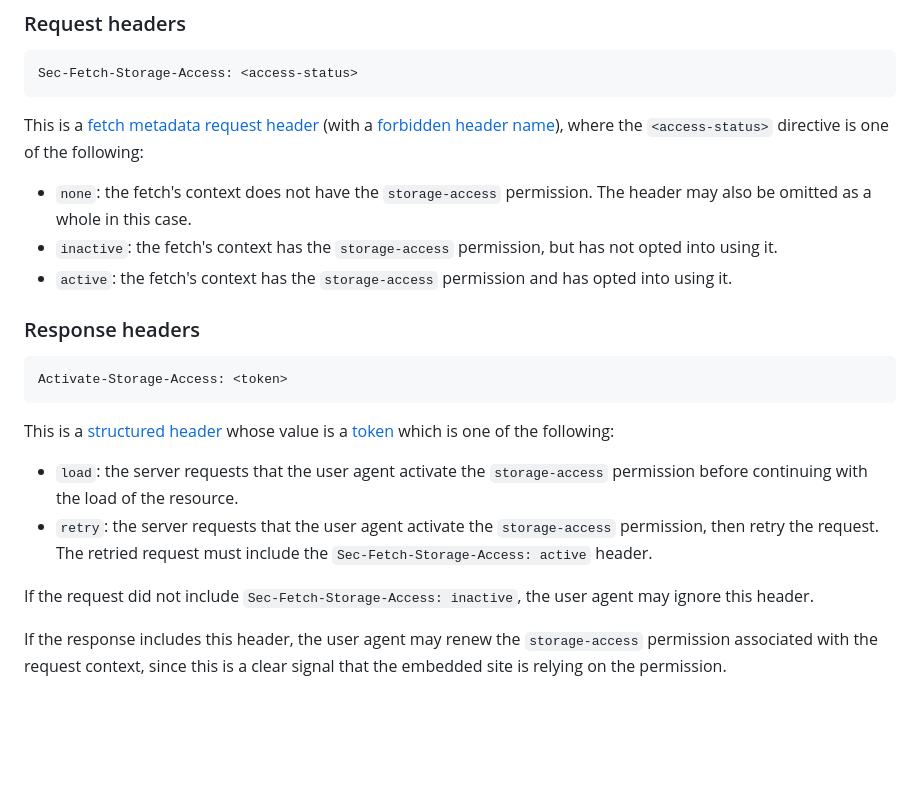
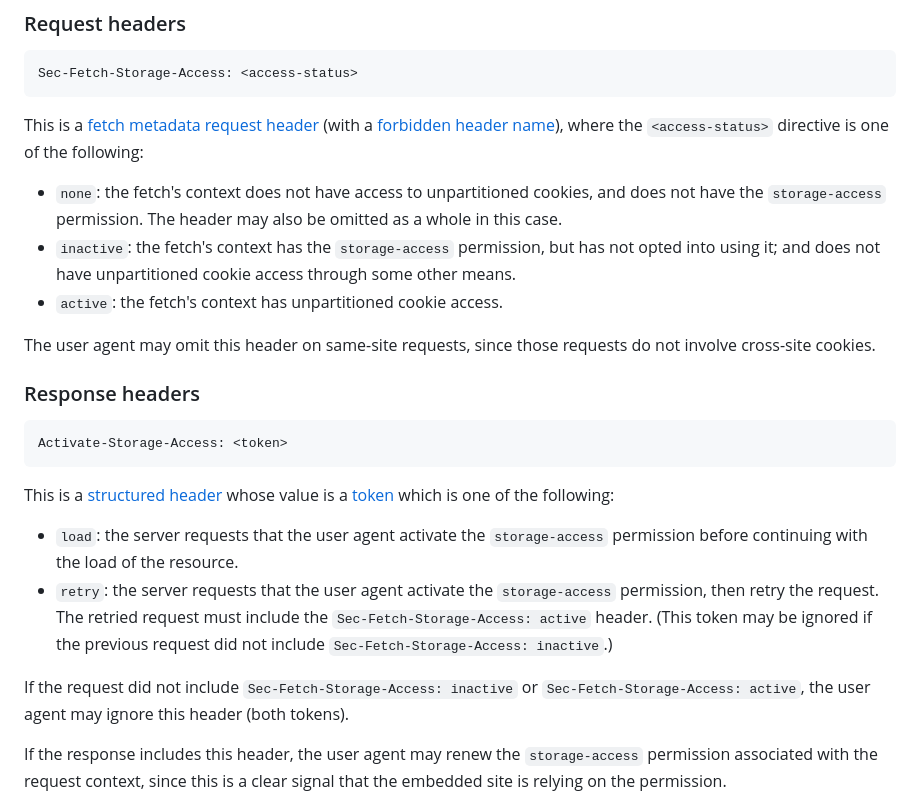
Before and after one commit to privacycg/storage-access-headers, a Markdown page: README.md, the part around the change. GitHub-like rendering; blank space fills up the shorter version.

Commit message:
Update details on reasons for cookie access

````diff
--- a/README.md
+++ b/README.md
@@ -89,9 +89,11 @@ Browsers that do not support the proposed headers will still receive the appropr
 Sec-Fetch-Storage-Access: <access-status>
 ```
 This is a [fetch metadata request header](https://developer.mozilla.org/en-US/docs/Glossary/Fetch_metadata_request_header) (with a [forbidden header name](https://developer.mozilla.org/en-US/docs/Glossary/Forbidden_header_name)), where the `<access-status>` directive is one of the following:
-* `none`: the fetch's context does not have the `storage-access` permission. The header may also be omitted as a whole in this case.
-* `inactive`: the fetch's context has the `storage-access` permission, but has not opted into using it.
-* `active`: the fetch's context has the `storage-access` permission and has opted into using it.
+* `none`: the fetch's context does not have access to unpartitioned cookies, and does not have the `storage-access` permission. The header may also be omitted as a whole in this case.
+* `inactive`: the fetch's context has the `storage-access` permission, but has not opted into using it; and does not have unpartitioned cookie access through some other means.
+* `active`: the fetch's context has unpartitioned cookie access.
+
+The user agent may omit this header on same-site requests, since those requests do not involve cross-site cookies.
 
 ### Response headers
 
@@ -100,9 +102,9 @@ Activate-Storage-Access: <token>
 ```
 This is a [structured header](https://datatracker.ietf.org/doc/html/rfc8941) whose value is a [token](https://datatracker.ietf.org/doc/html/rfc8941#section-3.3.4) which is one of the following:
 * `load`: the server requests that the user agent activate the `storage-access` permission before continuing with the load of the resource.
-* `retry`: the server requests that the user agent activate the `storage-access` permission, then retry the request. The retried request must include the `Sec-Fetch-Storage-Access: active` header.
+* `retry`: the server requests that the user agent activate the `storage-access` permission, then retry the request. The retried request must include the `Sec-Fetch-Storage-Access: active` header. (This token may be ignored if the previous request did not include `Sec-Fetch-Storage-Access: inactive`.)
 
-If the request did not include `Sec-Fetch-Storage-Access: inactive`, the user agent may ignore this header.
+If the request did not include `Sec-Fetch-Storage-Access: inactive` or `Sec-Fetch-Storage-Access: active`, the user agent may ignore this header (both tokens).
 
 If the response includes this header, the user agent may renew the `storage-access` permission associated with the request context, since this is a clear signal that the embedded site is relying on the permission.
 
````
